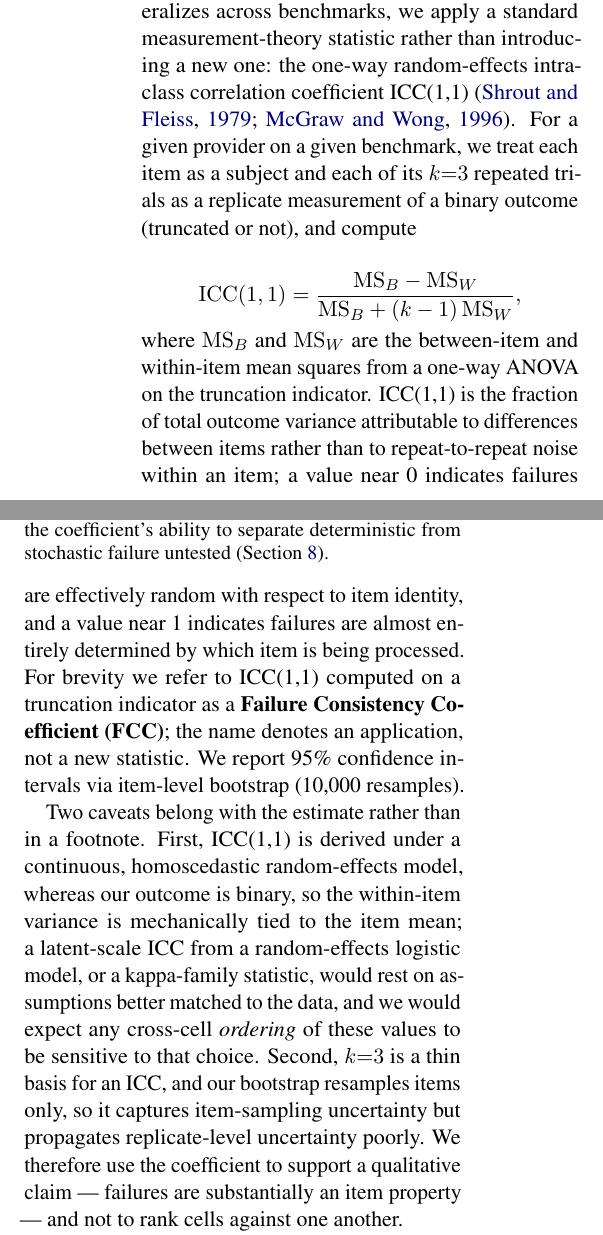
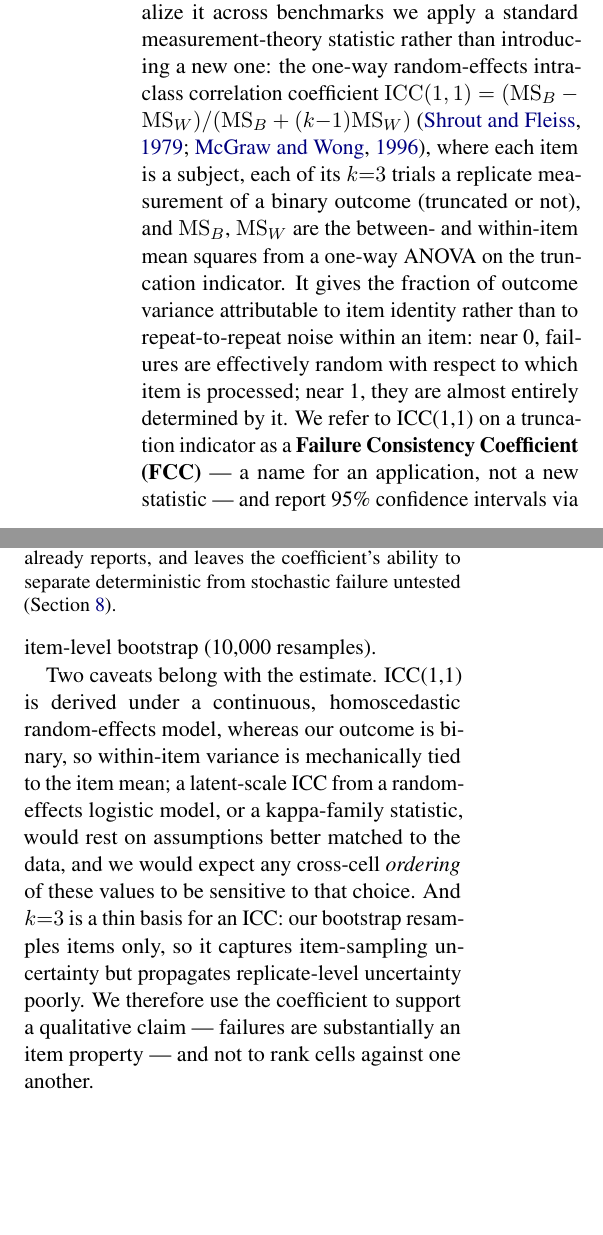
Before and after one commit to aaditya79/provider-variance-eval, a LaTeX paper (paper/main.tex): two parts of the columns of page 7 of 13, joined at a grey line, cut so that both start at the same text, the shorter picture padded with empty space. Compiled offline with pdfLaTeX.

Commit message:
Page-limit pass 6: compress §5.4 (wording only)
§5.4 (item-determinism / ICC) was the largest block never touched by
passes 1-5: 0.845 page (prose 0.723 + Table 4 float 0.122).

Redundancy-only compression, same standard as prior passes:
- Merged the ICC(1,1) setup, definition, and FCC naming into one
  paragraph; the display equation is now inline. Removed the duplicate
  "standard statistic, not a new one" statement, which appeared both in
  the opening sentence and again in the FCC naming clause.
- Caveats paragraph: dropped the "belong with the estimate rather than
  in a footnote" meta-framing and the First/Second scaffolding. Both
  caveats (binary-outcome model mismatch, k=3 thin basis) and their
  conclusion (qualitative claim only, no cell ranking) are intact.
- Results paragraph: folded the Table 4 pointer into its first
  sentence; dropped the redundant promise to "quote the interval rather
  than the point estimate" while still quoting it.
- MMLU/8B withdrawal paragraph tightened; the withdrawal, the peer
  comparison, and the item-difficulty explanation all remain.
- Table 4 caption tightened by one line.

No finding, caveat, citation, or interpretation removed.

Counted content 8.81 -> 8.70 pages (Limitations heading moved from p9
right column y=504 to y=355). Yield 0.108 page. Still 0.70 over.
Builds clean: 0 undefined, 16 bib entries.

Co-Authored-By: Claude Opus 5 (1M context) <noreply@anthropic.com>

```diff
--- a/paper/main.tex
+++ b/paper/main.tex
@@ -627,42 +627,32 @@ infrastructure to identify its root cause.
 \label{sec:icc}
 
 The binomial comparison above is specific to GSM8K and to a single
-repeat count. To quantify item-level determinism in a form that
-generalizes across benchmarks, we apply a standard measurement-theory
-statistic rather than introducing a new one: the one-way
-random-effects intraclass correlation coefficient ICC(1,1)
-\citep{shrout1979icc, mcgraw1996icc}. For a given provider on a given
-benchmark, we treat each item as a subject and each of its $k{=}3$
-repeated trials as a replicate measurement of a binary outcome
-(truncated or not), and compute
+repeat count. To generalize it across benchmarks we apply a standard
+measurement-theory statistic rather than introducing a new one: the
+one-way random-effects intraclass correlation coefficient
+$\mathrm{ICC}(1,1) = (\mathrm{MS}_B - \mathrm{MS}_W)/
+(\mathrm{MS}_B + (k{-}1)\mathrm{MS}_W)$
+\citep{shrout1979icc, mcgraw1996icc}, where each item is a subject,
+each of its $k{=}3$ trials a replicate measurement of a binary outcome
+(truncated or not), and $\mathrm{MS}_B$, $\mathrm{MS}_W$ are the
+between- and within-item mean squares from a one-way ANOVA on the
+truncation indicator. It gives the fraction of outcome variance
+attributable to item identity rather than to repeat-to-repeat noise
+within an item: near~0, failures are effectively random with respect
+to which item is processed; near~1, they are almost entirely
+determined by it. We refer to ICC(1,1) on a truncation indicator as a
+\textbf{Failure Consistency Coefficient (FCC)} --- a name for an
+application, not a new statistic --- and report 95\% confidence
+intervals via item-level bootstrap (10,000 resamples).
 
-\[
-\mathrm{ICC}(1,1) = \frac{\mathrm{MS}_B - \mathrm{MS}_W}
-{\mathrm{MS}_B + (k-1)\,\mathrm{MS}_W},
-\]
-
-\noindent where $\mathrm{MS}_B$ and $\mathrm{MS}_W$ are the between-item
-and within-item mean squares from a one-way ANOVA on the truncation
-indicator. ICC(1,1) is the fraction of total outcome variance
-attributable to differences between items rather than to
-repeat-to-repeat noise within an item; a value near~0 indicates
-failures are effectively random with respect to item identity, and a
-value near~1 indicates failures are almost entirely determined by
-which item is being processed. For brevity we refer to ICC(1,1)
-computed on a truncation indicator as a \textbf{Failure Consistency
-Coefficient (FCC)}; the name denotes an application, not a new
-statistic. We report 95\% confidence intervals via item-level
-bootstrap (10,000 resamples).
-
-Two caveats belong with the estimate rather than in a footnote.
-First, ICC(1,1) is derived under a continuous, homoscedastic
-random-effects model, whereas our outcome is binary, so the
-within-item variance is mechanically tied to the item mean; a
-latent-scale ICC from a random-effects logistic model, or a
+Two caveats belong with the estimate. ICC(1,1) is derived under a
+continuous, homoscedastic random-effects model, whereas our outcome is
+binary, so within-item variance is mechanically tied to the item mean;
+a latent-scale ICC from a random-effects logistic model, or a
 kappa-family statistic, would rest on assumptions better matched to
 the data, and we would expect any cross-cell \emph{ordering} of these
-values to be sensitive to that choice. Second, $k{=}3$ is a thin basis
-for an ICC, and our bootstrap resamples items only, so it captures
+values to be sensitive to that choice. And $k{=}3$ is a thin basis for
+an ICC: our bootstrap resamples items only, so it captures
 item-sampling uncertainty but propagates replicate-level uncertainty
 poorly. We therefore use the coefficient to support a qualitative
 claim --- failures are substantially an item property --- and not to
@@ -680,15 +670,15 @@ HumanEval / 70B  & 0.751 [0.550, 0.887] & undefined \\
 \bottomrule
 \end{tabular}
 \caption{ICC(1,1) with 95\% bootstrap CI for Provider~C's overt
-truncation outcome, on the two cells where it truncates. Peer
-providers (Nebius on GSM8K, AkashML on HumanEval) record zero overt
-truncations, so the outcome has no variance to partition and the
-coefficient is undefined ($0/0$). This is a degenerate case, not a
-discriminant result: it conveys only what the peer-max column of
-Table~\ref{tab:anchor} already reports, and it leaves the
-coefficient's ability to separate deterministic from stochastic
-failure untested (Section~\ref{sec:limitations}).}
+truncation outcome, on the two cells where it truncates. Peers
+(Nebius on GSM8K, AkashML on HumanEval) record zero overt truncations,
+so the outcome has no variance to partition and the coefficient is
+undefined ($0/0$) --- a degenerate case, not a discriminant result: it
+conveys only what Table~\ref{tab:anchor}'s peer-max column already
+reports, and leaves the coefficient's ability to separate
+deterministic from stochastic failure untested
+(Section~\ref{sec:limitations}).}
 \label{tab:fcc}
 \end{table}
 
-Table~\ref{tab:fcc} reports the coefficient for Provider~C on the two
+Both intervals in Table~\ref{tab:fcc} exclude 0, confirming with a
```
Also changed, not shown: paper/main.tex (31 more changed lines).
